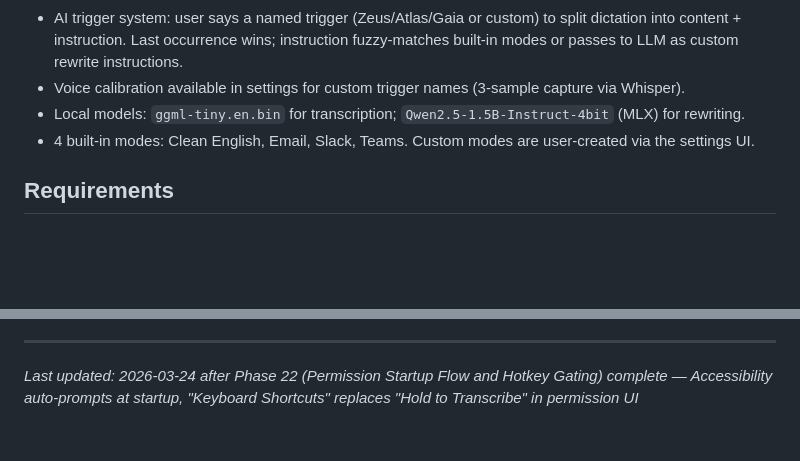
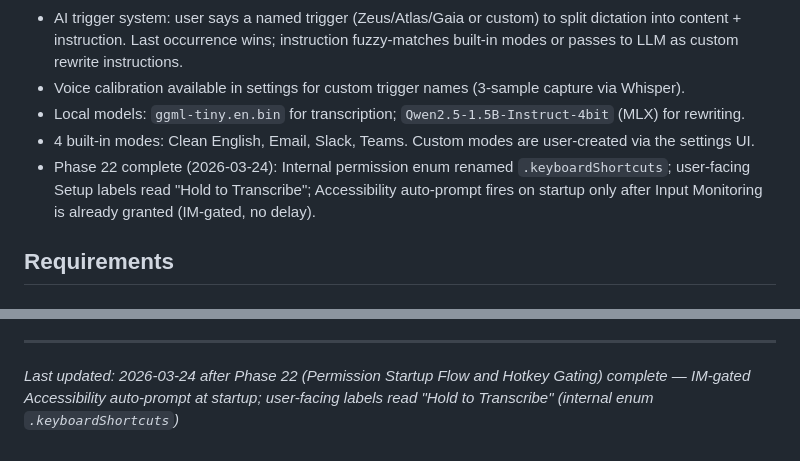
Before and after one commit to SubjectCarterSoftware/mouth-keyboard, a Markdown page: .planning/PROJECT.md, 2 parts joined by grey strips. GitHub-like rendering; blank space fills up the shorter version.

Commit message:
docs(phase-22): evolve PROJECT.md after phase completion

```diff
--- a/.planning/PROJECT.md
+++ b/.planning/PROJECT.md
@@ -16,6 +16,7 @@ From a single hotkey, the user can dictate and get reliable text into the clipbo
 - Voice calibration available in settings for custom trigger names (3-sample capture via Whisper).
 - Local models: `ggml-tiny.en.bin` for transcription; `Qwen2.5-1.5B-Instruct-4bit` (MLX) for rewriting.
 - 4 built-in modes: Clean English, Email, Slack, Teams. Custom modes are user-created via the settings UI.
+- Phase 22 complete (2026-03-24): Internal permission enum renamed `.keyboardShortcuts`; user-facing Setup labels read "Hold to Transcribe"; Accessibility auto-prompt fires on startup only after Input Monitoring is already granted (IM-gated, no delay).
 
 ## Requirements
 
@@ -123,4 +124,4 @@ This document evolves at phase transitions and milestone boundaries.
 4. Update Context with current state
 
 ---
-*Last updated: 2026-03-24 after Phase 22 (Permission Startup Flow and Hotkey Gating) complete — Accessibility auto-prompts at startup, "Keyboard Shortcuts" replaces "Hold to Transcribe" in permission UI*
+*Last updated: 2026-03-24 after Phase 22 (Permission Startup Flow and Hotkey Gating) complete — IM-gated Accessibility auto-prompt at startup; user-facing labels read "Hold to Transcribe" (internal enum `.keyboardShortcuts`)*
```
